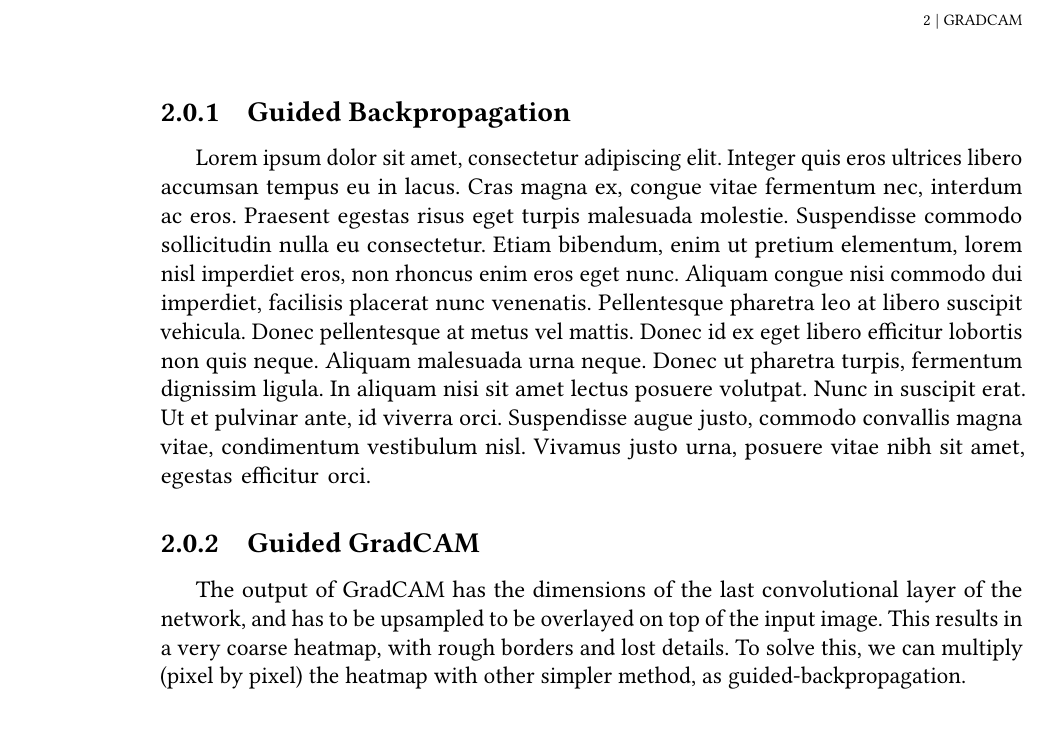
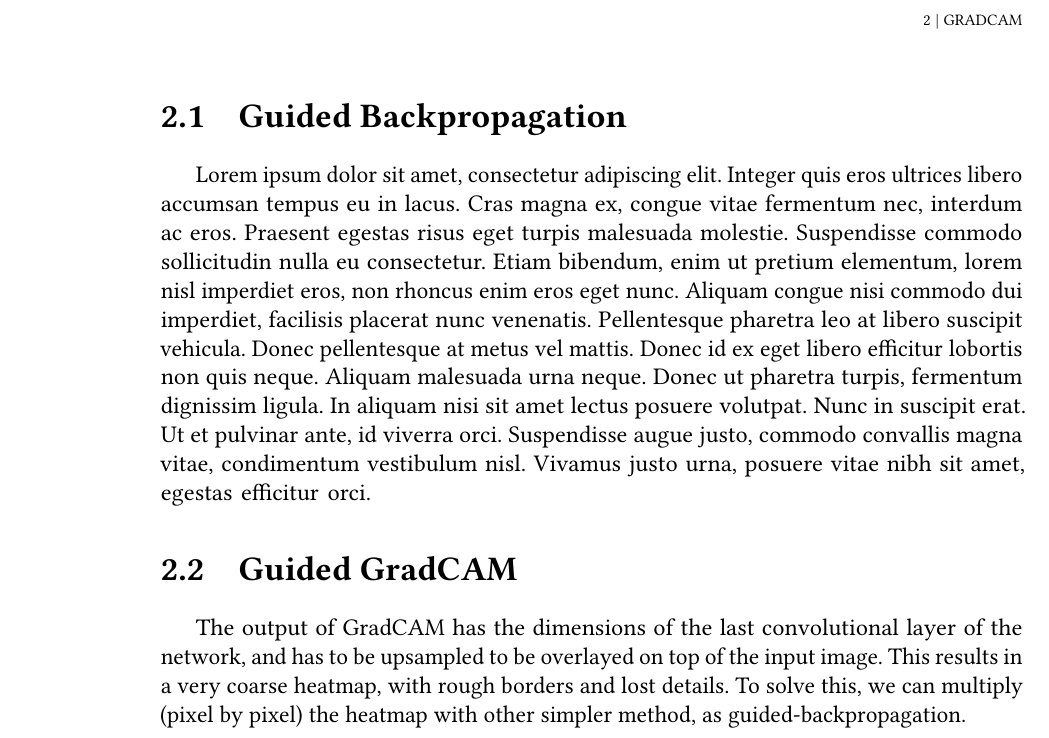
Before and after one commit to TCC-Conv-Explain/thesis, a LaTeX thesis (tese.tex, which reads conteudo/02-gradcam.tex): part of page 26 of 29, cut so that both start at the same text. Compiled offline with pdfLaTeX.

Commit message:
fix small error in gradcam chapter formatting

```diff
--- a/conteudo/02-gradcam.tex
+++ b/conteudo/02-gradcam.tex
@@ -20,8 +20,8 @@ Where $\alpha_k^c$, the weight of the $k$-th feature map for the class $c$, is d
 
 Where $A^k$ is the $k$-th feature map, $y^c$ is the output for the $c$ class, and $Z$ is the number of neurons in each map.
 
-\subsection{Guided Backpropagation}
+\section{Guided Backpropagation}
 Lorem ipsum dolor sit amet, consectetur adipiscing elit. Integer quis eros ultrices libero accumsan tempus eu in lacus. Cras magna ex, congue vitae fermentum nec, interdum ac eros. Praesent egestas risus eget turpis malesuada molestie. Suspendisse commodo sollicitudin nulla eu consectetur. Etiam bibendum, enim ut pretium elementum, lorem nisl imperdiet eros, non rhoncus enim eros eget nunc. Aliquam congue nisi commodo dui imperdiet, facilisis placerat nunc venenatis. Pellentesque pharetra leo at libero suscipit vehicula. Donec pellentesque at metus vel mattis. Donec id ex eget libero efficitur lobortis non quis neque. Aliquam malesuada urna neque. Donec ut pharetra turpis, fermentum dignissim ligula. In aliquam nisi sit amet lectus posuere volutpat. Nunc in suscipit erat. Ut et pulvinar ante, id viverra orci. Suspendisse augue justo, commodo convallis magna vitae, condimentum vestibulum nisl. Vivamus justo urna, posuere vitae nibh sit amet, egestas efficitur orci.
-\subsection{Guided GradCAM}
+\section{Guided GradCAM}
 
 The output of GradCAM has the dimensions of the last convolutional layer of the network, and has to be upsampled to be overlayed on top of the input image. This results in a very coarse heatmap, with rough borders and lost details. To solve this, we can multiply (pixel by pixel) the heatmap with other simpler method, as guided-backpropagation.
```
Also changed, not shown: tese.pdf.
